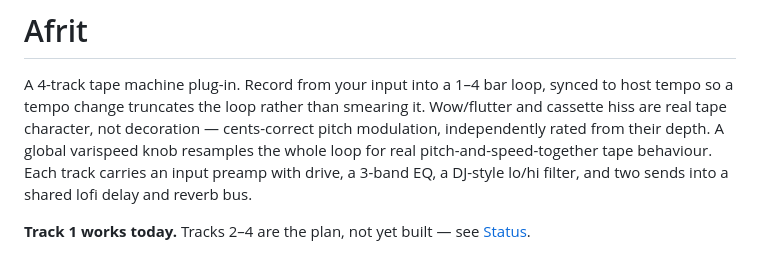
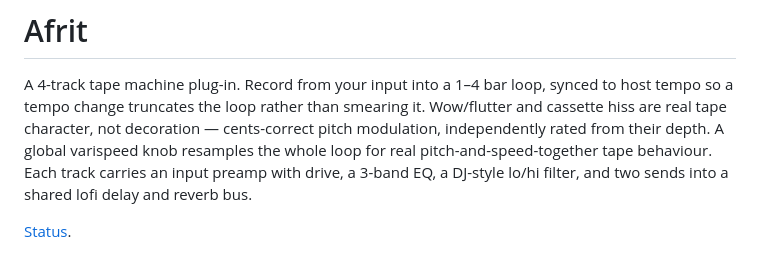
Before and after one commit to SungamMagnus/Looptrack, a Markdown page: README.md, the part around the change. Drawn GitHub-style.

```diff
--- a/README.md
+++ b/README.md
@@ -9,7 +9,6 @@ real pitch-and-speed-together tape behaviour. Each track carries an input
 preamp with drive, a 3-band EQ, a DJ-style lo/hi filter, and two sends into a
 shared lofi delay and reverb bus.
 
-**Track 1 works today.** Tracks 2–4 are the plan, not yet built — see
 [Status](#status).
 
 ![Afrit panel](docs/readme-hero.png)
```
